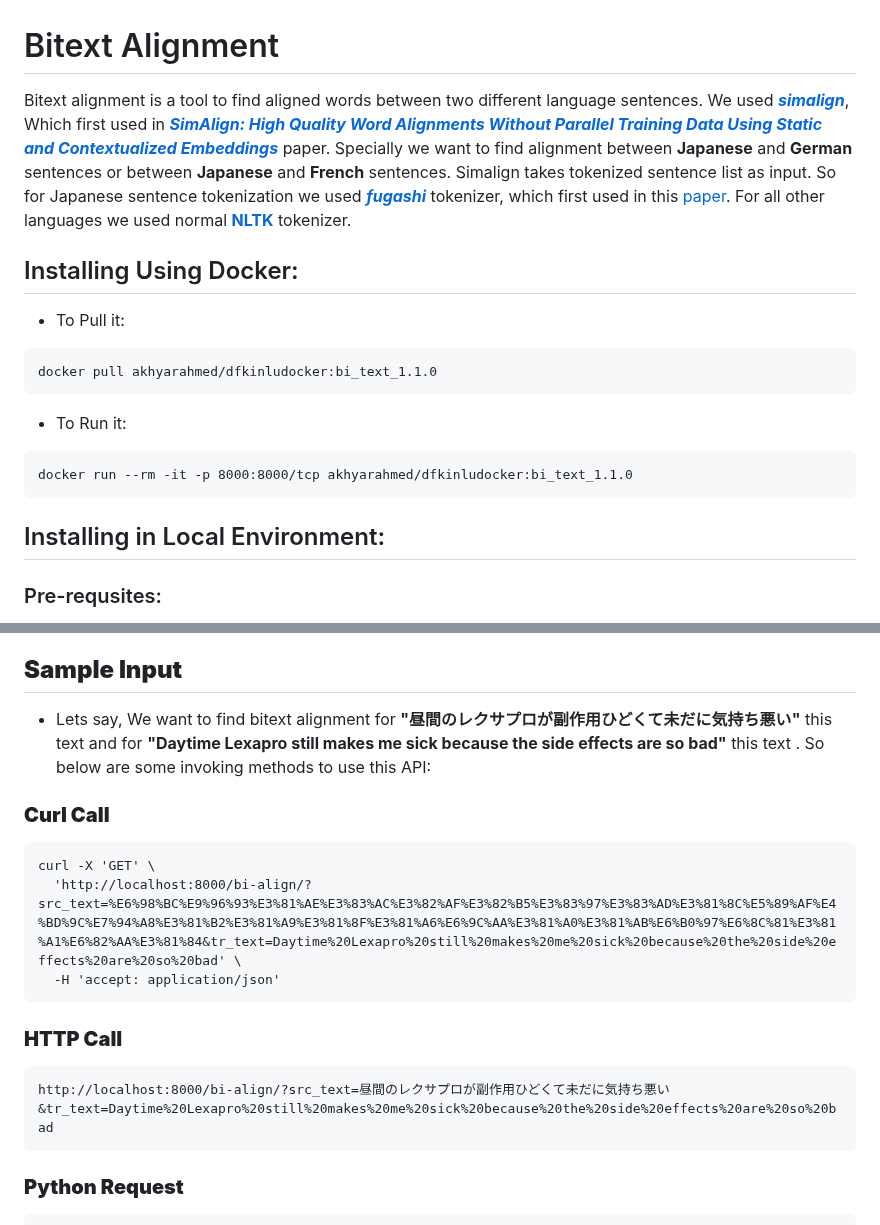
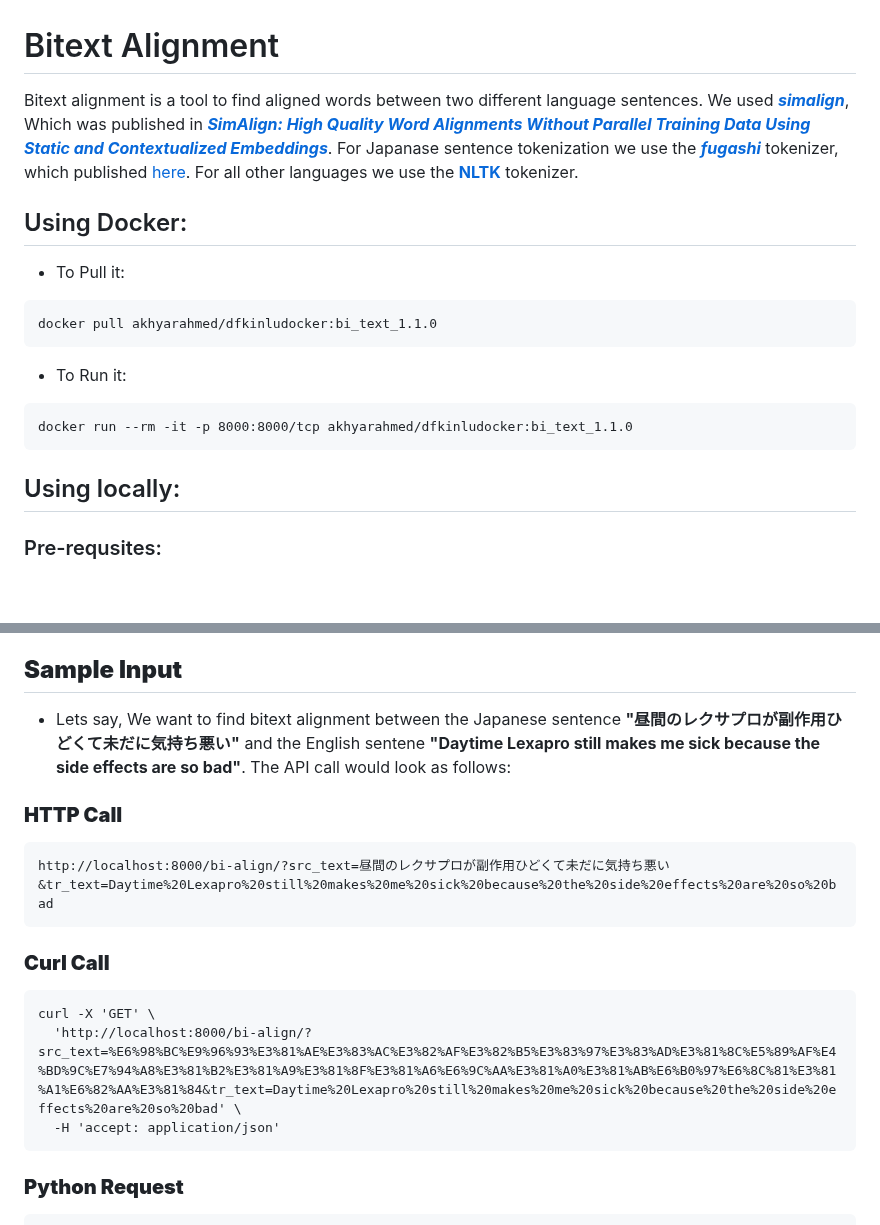
Before and after one commit to DFKI-NLP/tohyve-services, a Markdown page: bi_text_alignment/README.md, 2 parts joined by grey strips. GitHub-like rendering; blank space fills up the shorter version.

````diff
--- a/bi_text_alignment/README.md
+++ b/bi_text_alignment/README.md
@@ -1,6 +1,7 @@
 # Bitext Alignment
-Bitext alignment is a tool to find aligned words between two different language sentences. We used [***simalign***](https://github.com/cisnlp/simalign), Which first used in [***SimAlign: High Quality Word Alignments Without Parallel Training Data Using Static and Contextualized Embeddings***](https://aclanthology.org/2020.findings-emnlp.147.pdf) paper. Specially we want to find alignment between **Japanese** and **German** sentences or between **Japanese** and **French** sentences. Simalign takes tokenized sentence list as input. So for Japanese sentence tokenization we used [***fugashi***](https://pypi.org/project/fugashi/) tokenizer, which first used in this [paper](https://aclanthology.org/2020.nlposs-1.7.pdf). For all other languages we used normal [**NLTK**](https://www.nltk.org/api/nltk.tokenize.html) tokenizer.
-## Installing Using Docker:
+Bitext alignment is a tool to find aligned words between two different language sentences. We used [***simalign***](https://github.com/cisnlp/simalign), Which was published in [***SimAlign: High Quality Word Alignments Without Parallel Training Data Using Static and Contextualized Embeddings***](https://aclanthology.org/2020.findings-emnlp.147.pdf). For Japanase sentence tokenization we use the [***fugashi***](https://pypi.org/project/fugashi/) tokenizer, which published [here](https://aclanthology.org/2020.nlposs-1.7.pdf). For all other languages we use the  [**NLTK**](https://www.nltk.org/api/nltk.tokenize.html) tokenizer.
+
+## Using Docker:
 * To Pull it:
 ```
 docker pull akhyarahmed/dfkinludocker:bi_text_1.1.0
@@ -9,7 +10,7 @@ docker pull akhyarahmed/dfkinludocker:bi_text_1.1.0
 ```
 docker run --rm -it -p 8000:8000/tcp akhyarahmed/dfkinludocker:bi_text_1.1.0
 ```
-## Installing in Local Environment:
+## Using locally:
 ### Pre-requsites:
 * python 3.8 or above
 * pip 22
@@ -31,7 +32,12 @@ python3 -m main
 * Using URL: http://localhost:8000/bi-align/?src_text=your_text&tr_text=your_text
 
 ## **Sample Input**
-* Lets say, We want to find bitext alignment for **"昼間のレクサプロが副作用ひどくて未だに気持ち悪い"** this text and for **"Daytime Lexapro still makes me sick because the side effects are so bad"** this text . So below are some invoking methods to use this API:
+* Lets say, We want to find bitext alignment between the Japanese sentence **"昼間のレクサプロが副作用ひどくて未だに気持ち悪い"** and the English sentene **"Daytime Lexapro still makes me sick because the side effects are so bad"**.  The API call would look as follows:
+
+### **HTTP Call**
+```
+http://localhost:8000/bi-align/?src_text=昼間のレクサプロが副作用ひどくて未だに気持ち悪い&tr_text=Daytime%20Lexapro%20still%20makes%20me%20sick%20because%20the%20side%20effects%20are%20so%20bad
+```
 
 ### **Curl Call**
 ```
@@ -40,10 +46,6 @@ curl -X 'GET' \
   -H 'accept: application/json'
 ```
 
-### **HTTP Call**
-```
-http://localhost:8000/bi-align/?src_text=昼間のレクサプロが副作用ひどくて未だに気持ち悪い&tr_text=Daytime%20Lexapro%20still%20makes%20me%20sick%20because%20the%20side%20effects%20are%20so%20bad
-```
 ### **Python Request**
 ```
 import requests
````
